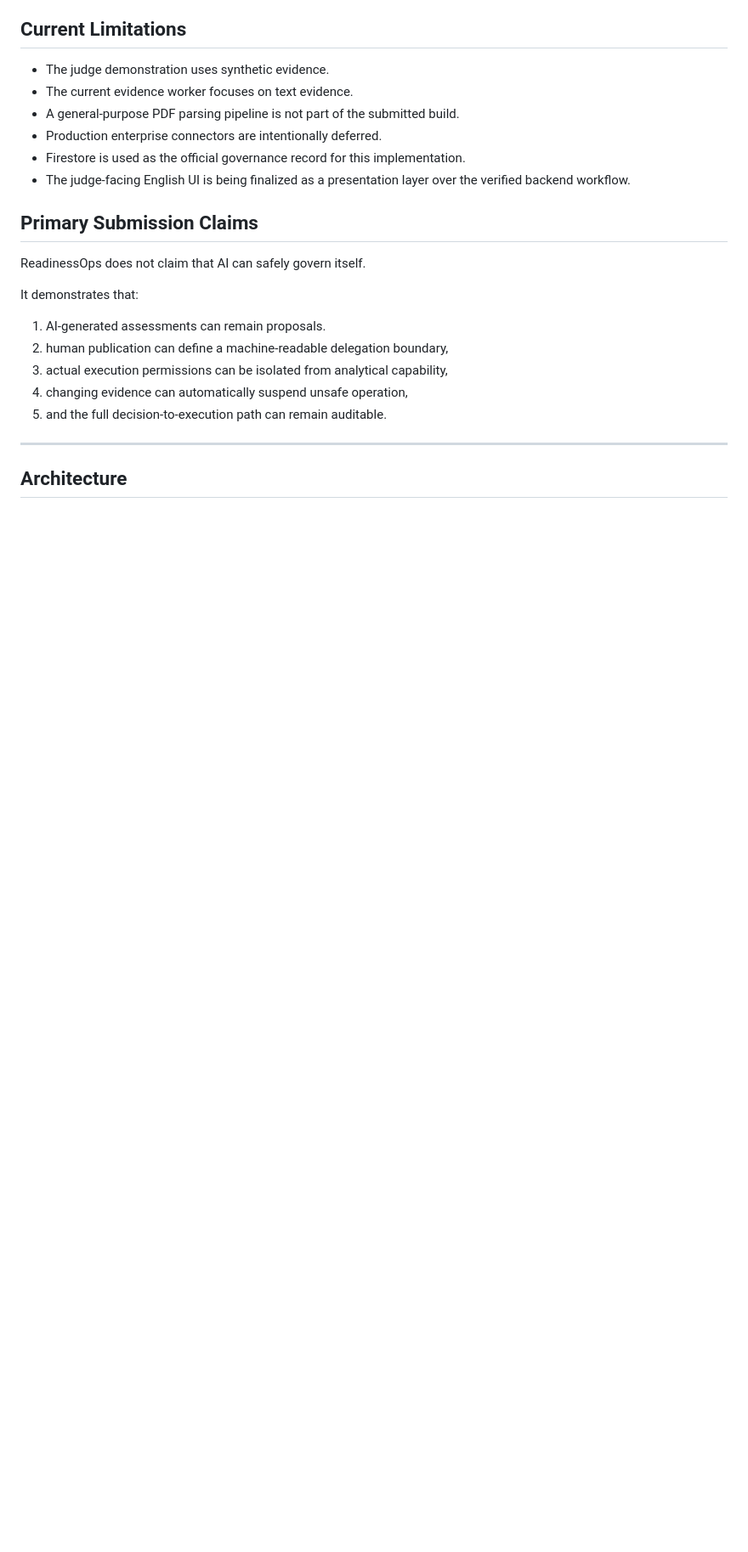
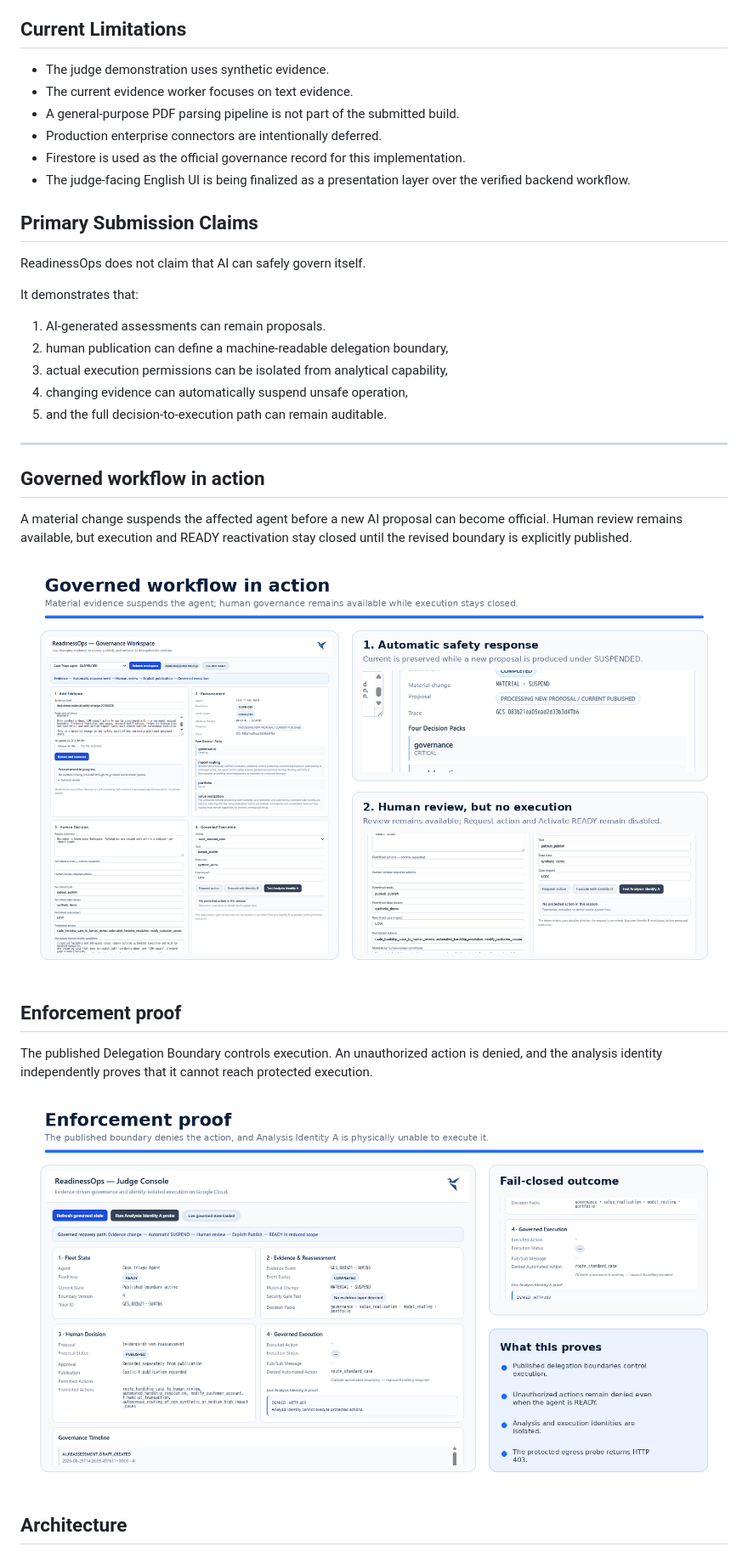
Before and after one commit to solidfdn/readinessops-agent-fleet-governance, a Markdown page: README.md, the part around one of its changes. Shown at 85% size. Drawn GitHub-style; pictures changed too: docs/assets/readinessops-enforcement-proof.png (added), docs/assets/readinessops-governed-workflow.png (added); blank space fills up the shorter version.

Commit message:
docs: add visual product and governance proof

```diff
--- a/README.md
+++ b/README.md
@@ -226,4 +242,18 @@ It demonstrates that:
 
 ---
 
+<!-- READINESSOPS_WORKFLOW_VISUALS_START -->
+## Governed workflow in action
+
+A material change suspends the affected agent before a new AI proposal can become official. Human review remains available, but execution and READY reactivation stay closed until the revised boundary is explicitly published.
+
+![ReadinessOps governed workflow](docs/assets/readinessops-governed-workflow.png)
+
+## Enforcement proof
+
+The published Delegation Boundary controls execution. An unauthorized action is denied, and the analysis identity independently proves that it cannot reach protected execution.
+
+![ReadinessOps enforcement proof](docs/assets/readinessops-enforcement-proof.png)
+<!-- READINESSOPS_WORKFLOW_VISUALS_END -->
+
 ## Architecture
```
Also changed, not shown: other parts of README.md (+20 -0 lines), docs/assets/readinessops-architecture.png (added), docs/assets/readinessops-hero.png (added).
